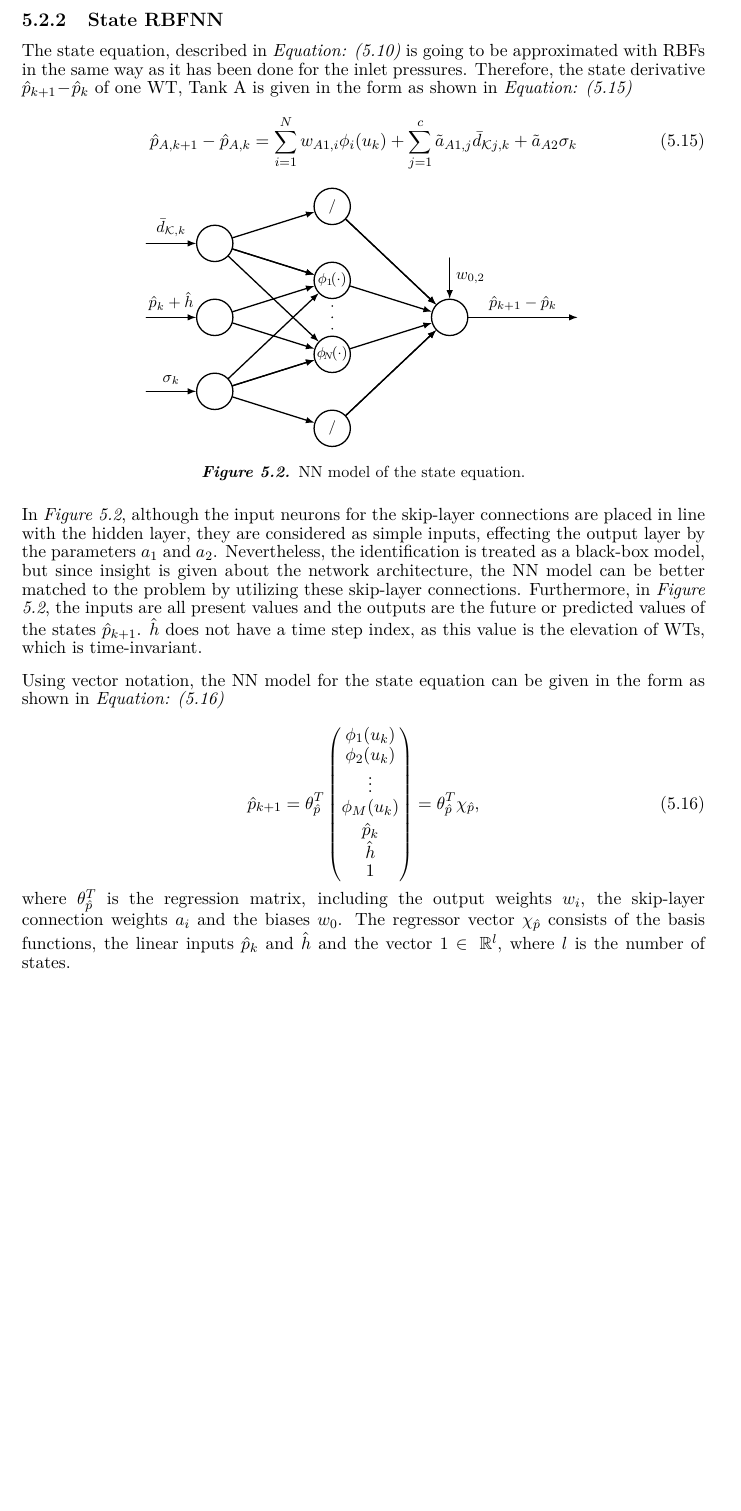
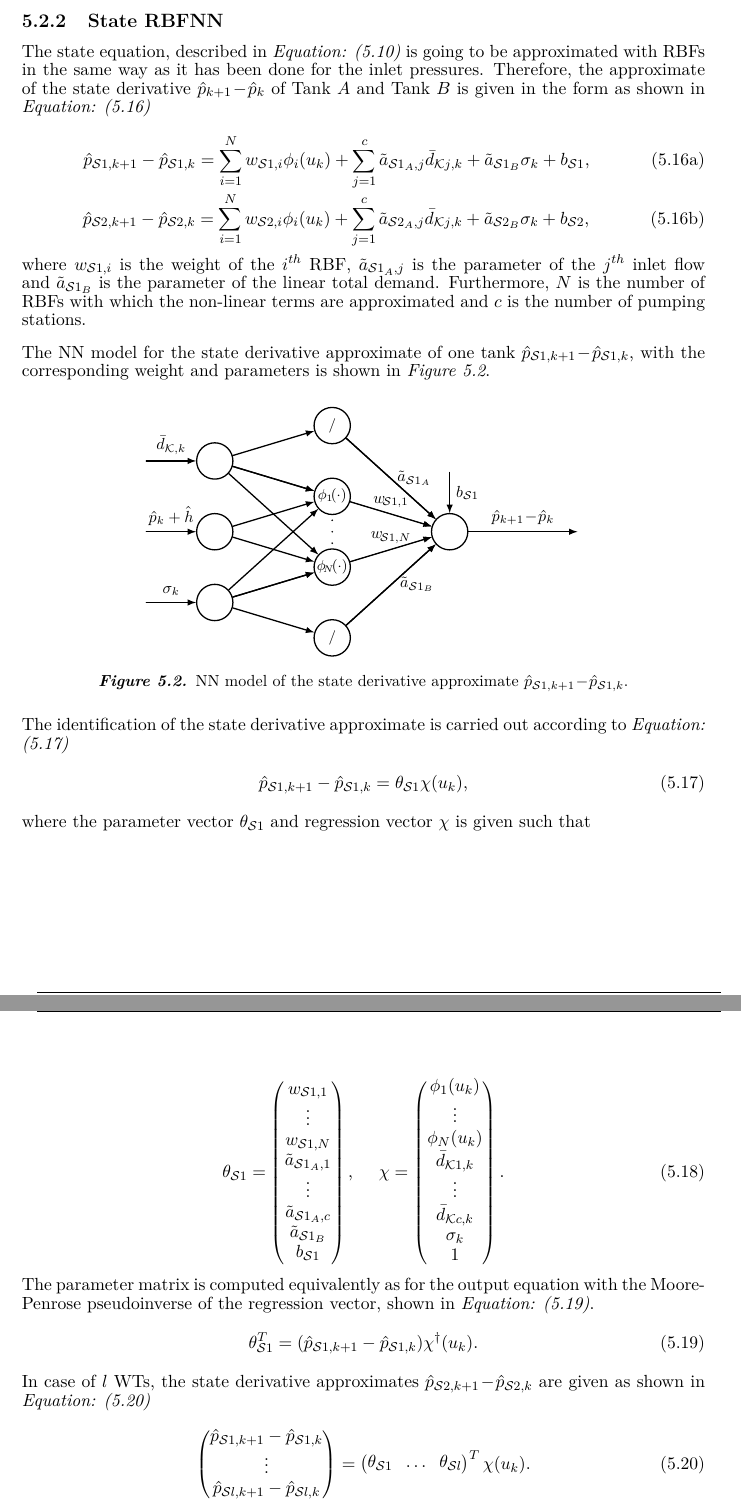
Before and after one commit to csocsidior/Verdo_project, a LaTeX thesis (Gr830.tex, which reads report/design/example1.tex, report/tikz/output_NN.tex): part of page 59 of 83 before the commit and two parts of pages 59 and 60 of 83 after it, the two joined at a grey line, cut so that both start at the same text, the shorter picture padded with empty space. Compiled offline with pdfLaTeX.

Commit message:
RBFNN state eq 1

```diff
--- a/report/design/example1.tex
+++ b/report/design/example1.tex
@@ -225,50 +237,97 @@ where the Moore-Penrose pseudoinverse of the regression vector is computed.
  \subsection{State RBFNN}
 \label{state_rbfnn}
 
-The state equation, described in \eqref{identification_model} is going to be approximated with RBFs in the same way as it has been done for the inlet pressures. Therefore, the state derivative $\hat{p}_{k+1} \!-\! \hat{p}_k$ of one WT, Tank A is given in the form as shown in \eqref{state_der_ident_approx}
+The state equation, described in \eqref{identification_model} is going to be approximated with RBFs in the same way as it has been done for the inlet pressures. Therefore, the approximate of the state derivative $\hat{p}_{k+1} \!-\! \hat{p}_k$ of Tank $A$ and Tank $B$ is given in the form as shown in \eqref{state_der_ident_approx}
 
+\begin{subequations}
+\label{state_der_ident_approx}
 
-  \begin{equation}
-\label{state_der_ident_approx}
- \hat{p}_{A,k+1} - \hat{p}_{A,k} = \sum_{i = 1}^N w_{A1,i} \phi_i(u_k) + \sum_{j = 1}^c \tilde{a}_{A1,j} \bar{d}_{\mathcal{K}j,k} + \tilde{a}_{A2} \sigma_k
+\begin{equation}
+\hat{p}_{\mathcal{S}1,k+1} - \hat{p}_{\mathcal{S}1,k} = \sum_{i = 1}^N w_{\mathcal{S}1,i} \phi_i(u_k) + \sum_{j = 1}^c \tilde{a}_{\mathcal{S}1_A,j} \bar{d}_{\mathcal{K}j,k} + \tilde{a}_{\mathcal{S}1_B} \sigma_k + b_{\mathcal{S}1},
 \end{equation}
 
+\vspace{-2mm}
 
+\begin{equation}
+\hat{p}_{\mathcal{S}2,k+1} - \hat{p}_{\mathcal{S}2,k} = \sum_{i = 1}^N w_{\mathcal{S}2,i} \phi_i(u_k) + \sum_{j = 1}^c \tilde{a}_{\mathcal{S}2_A,j} \bar{d}_{\mathcal{K}j,k} + \tilde{a}_{\mathcal{S}2_B} \sigma_k + b_{\mathcal{S}2},
+\end{equation}
 
+\end{subequations}
+
+where $w_{\mathcal{S}1,i}$ is the weight of the $i^{th}$ RBF, $\tilde{a}_{\mathcal{S}1_A,j}$ is the parameter of the $j^{th}$ inlet flow and $\tilde{a}_{\mathcal{S}1_B}$ is the parameter of the linear total demand. Furthermore, $N$ is the number of RBFs with which the non-linear terms are approximated and $c$ is the number of pumping stations.
+
+The NN model for the state derivative approximate of one tank $\hat{p}_{\mathcal{S}1,k+1} \! - \! \hat{p}_{\mathcal{S}1,k}$, with the corresponding weight and parameters is shown in \figref{fig:nn_state}.
 
    %NN model of the state eq.
  \begin{figure}[H]
  \centering
  %\includegraphics[width=0.35\textwidth]{report/pictures/missingfigure}
  \input{report/tikz/output_NN.tex}
- \caption{NN model of the state equation.}
+ \caption{NN model of the state derivative approximate $\hat{p}_{\mathcal{S}1,k+1} \! - \! \hat{p}_{\mathcal{S}1,k}$.}
  \label{fig:nn_state}
  \end{figure}
 
  \vspace{-3mm}
 
- In \figref{fig:nn_state}, although the input neurons for the skip-layer connections are placed in line with the hidden layer, they are considered as simple inputs, effecting the output layer by the parameters $a_1$ and $a_2$. Nevertheless, the identification is treated as a black-box model, but since insight is given about the network architecture, the NN model can be better matched to the problem by utilizing these skip-layer connections. Furthermore, in \figref{fig:nn_state}, the inputs are all present values and the outputs are the future or predicted values of the states $\hat{p}_{k+1}$. $\hat{h}$ does not have a time step index, as this value is the elevation of WTs, which is time-invariant.
-
- Using vector notation, the NN model for the state equation can be given in the form as shown in \eqref{NN_state_vector2}
+The identification of the state derivative approximate is carried out according to \eqref{statederiv_ident_matrix}
 
   \begin{equation}
-\label{NN_state_vector2}
-\hat{p}_{k+1} = \theta^T_{\hat{p}}
+\label{statederiv_ident_matrix}
+\hat{p}_{\mathcal{S}1,k+1} - \hat{p}_{\mathcal{S}1,k} = \theta_{{\mathcal{S}1}} \chi(u_k),
+\end{equation}
+
+where the parameter vector $\theta_{{\mathcal{S}1}}$ and regression vector $\chi$ is given such that
+
+  \begin{equation}
+\label{par_regr_matrix1}
+\theta_{\mathcal{S}1} =
           \begin{pmatrix}
-           \phi_1(u_k) \\[1pt]
-           \phi_2(u_k) \\[1pt]
+           w_{\mathcal{S}1,1}  \\[1pt]
+           \vdots  \\[1pt]
+           w_{\mathcal{S}1,N}  \\[1pt]
+           \tilde{a}_{\mathcal{S}1_A,1} \\[1pt]
            \vdots \\[1pt]
-           \phi_M(u_k)\\[3pt]
-           \hat{p}_k \\
-           \hat{h}\\
-           1
+           \tilde{a}_{\mathcal{S}1_A,c} \\[1pt]
+           \tilde{a}_{\mathcal{S}1_B} \\[1pt]
+           b_{\mathcal{S}1} \\[1pt]
+         \end{pmatrix}
+         ,
+         \hspace{5mm}
+         \chi =
+         \begin{pmatrix}
+           \phi_{1}(u_k)  \\[1pt]
+           \vdots  \\[1pt]
+           \phi_{N}(u_k)  \\[1pt]
+           \bar{d}_{\mathcal{K}1,k} \\[1pt]
+           \vdots  \\[1pt]
+           \bar{d}_{\mathcal{K}c,k} \\[1pt]
+           \sigma_k \\[1pt]
+           1 \\[1pt]
+         \end{pmatrix}.
+\end{equation}
+
+The parameter matrix is computed equivalently as for the output equation with the Moore-Penrose pseudoinverse of the regression vector, shown in \eqref{inletpressures_ident_matrix1111}.
+
+  \begin{equation}
+\label{inletpressures_ident_matrix1111}
+ \theta^T_{\mathcal{S}1} = (\hat{p}_{\mathcal{S}1,k+1} - \hat{p}_{\mathcal{S}1,k})  \chi^{\dagger}(u_k).
+\end{equation}
+
+In case of $l$ WTs, the state derivative approximates $\hat{p}_{\mathcal{S}2,k+1}\! -\! \hat{p}_{\mathcal{S}2,k}$ are given as shown in \eqref{complete_state_parameter_eq}
+
+\begin{equation}
+\label{complete_state_parameter_eq}
+         \begin{pmatrix}
+           \hat{p}_{\mathcal{S}1,k+1} - \hat{p}_{\mathcal{S}1,k} \\[1pt]
+           \vdots\\[1pt]
+           \hat{p}_{\mathcal{S}l,k+1} - \hat{p}_{\mathcal{S}l,k} \\[1pt]
          \end{pmatrix}
          =
-         \theta^T_{\hat{p}} \chi_{\hat{p}},
+          \begin{pmatrix}
+           \theta_{\mathcal{S}1} & \! \hdots \! & \theta_{\mathcal{S}l} \\[1pt]
+         \end{pmatrix}^T
+\chi(u_k).
 \end{equation}
-
-where $\theta^T_{\hat{p}}$ is the regression matrix, including the output weights $w_i$, the skip-layer connection weights $a_i$ and the biases $w_0$. The regressor vector $\chi_{\hat{p}}$ consists of the basis functions, the linear inputs $\hat{p}_k$ and $\hat{h}$ and the vector $1 \in \: \mathbb{R}^{l} $, where $l$ is the number of states.
-
 
 \section{Identification of the Randers WSS}
 \label{identification_of_the_randers_WSS}
--- a/report/tikz/output_NN.tex
+++ b/report/tikz/output_NN.tex
@@ -57,12 +57,16 @@ net2/.style={
     \draw[thick][<-] (mat-\ai-3) -- (mat-\aii-2) ;
   }
 
-  \draw[<-] (mat-7-3) -- (mat-1-2) node(){\footnotesize $/$};
-   \draw[<-] (mat-7-3) -- (mat-13-2) node(){\footnotesize $/$};
+  \draw[thin][<-] (mat-7-3) --node[above = 0.001cm]{$w_{\!\mathcal{S}1,1}$} (mat-5-2) ;
+  \draw[thin][<-] (mat-7-3) --node[above = 0.001cm]{$w_{\!\mathcal{S}1,N}$} (mat-9-2) ;
+%node[above = 0.001cm]{$w_{\mathcal{K}1,1}$}
+
+  \draw[<-] (mat-7-3) --node[above, right]{$\tilde{a}_{\mathcal{S}1_A}$} (mat-1-2) node(){\footnotesize $/$};
+   \draw[<-] (mat-7-3) -- node[above, right = 0.6mm]{$\tilde{a}_{\mathcal{S}1_B}$} (mat-13-2) node(){\footnotesize $/$};
 
 %
 
- \draw[thick][->] (mat-7-3) -- node[above] {$\hat{p}_{k+1} - \hat{p}_{k}$} +(2.8cm,0);
+ \draw[thick][->] (mat-7-3) -- node[above] {$\hat{p}_{k+1} \!- \!\hat{p}_{k}$} +(2.8cm,0);
 
 
  \node[circle,fill,inner sep=0.4pt] (A) at (0,-0.25) {};
@@ -70,7 +74,7 @@ net2/.style={
  \node[circle,fill,inner sep=0.4pt] (A) at (0,0.25) {};
 
 
- \draw[thick][<-] (mat-7-3) -- node[right] {$w_{0,2}$} +(0,1.3cm);
+ \draw[thick][<-] (mat-7-3) -- node[right] {$b_{\mathcal{S}1}$} +(0,1.3cm);
 
 %
 % \node at (0.85,1.1) {$w\!_{1\!,2}$};
```
Also changed, not shown: report/tikz/output_NN1.tex (+6 -6 lines), report/design/example1.tex (60 more changed lines), report/tikz/output_NN.tex (4 more changed lines).
